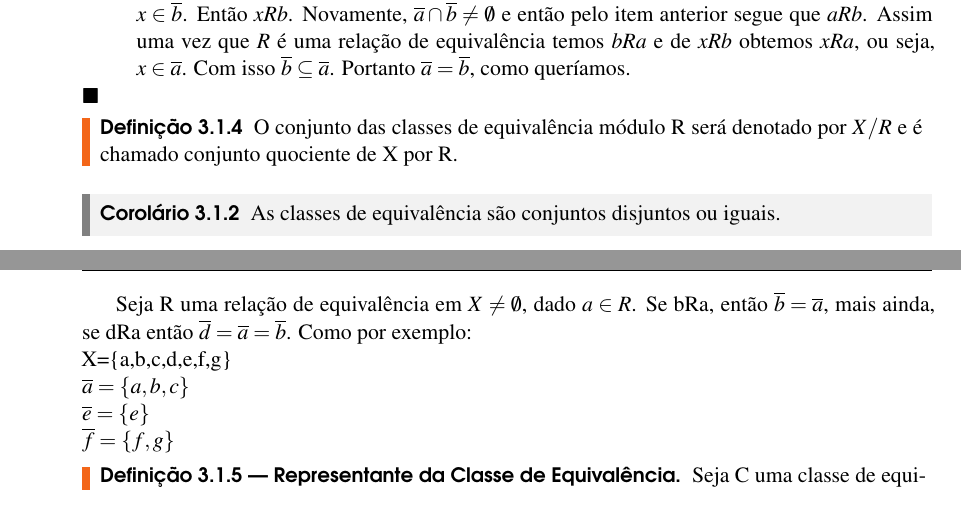
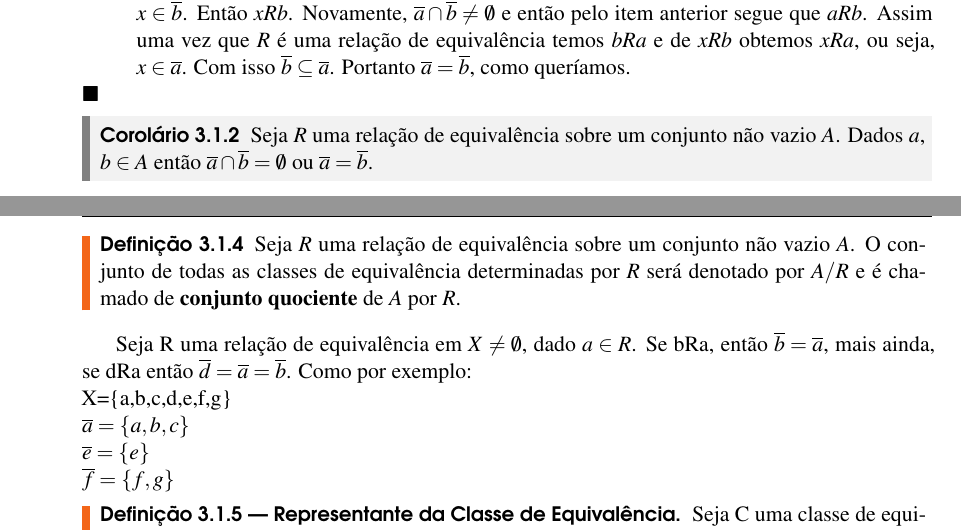
Before and after one commit to jfreitasunb/Algebra-1, a LaTeX book (Algebra_1.tex, which reads relacoes-e-funcoes.tex): two parts of pages 17 and 18 of 24, joined at a grey line, cut so that both start at the same text. Compiled offline with XeLaTeX.

Commit message:
Mudança no enunciado de corolário e na definição de conjunto quociente.

```diff
--- a/relacoes-e-funcoes.tex
+++ b/relacoes-e-funcoes.tex
@@ -170,14 +170,14 @@ Em virtude da observação anterior a definição de relação de equivalência
 	\end{enumerate}
 \end{prova}
 
+\begin{corolario}
+	Seja $R$ uma relação de equivalência sobre um conjunto não vazio $A$. Dados $a$, $b \in A$ então $\overline{a} \cap \overline{b} = \emptyset$ ou $\overline{a} = \overline{b}$.
+\end{corolario}
+
 \begin{definicao}
-O conjunto das classes de equival{\^e}ncia m{\'o}dulo R ser{\'a} denotado por $X/R$ e {\'e} chamado conjunto quociente de X por R.
+	Seja $R$ uma relação de equivalência sobre um conjunto não vazio $A$. O conjunto de todas as classes de equival{\^e}ncia determinadas por $R$ ser{\'a} denotado por $A/R$ e {\'e} chamado de \textbf{conjunto quociente} de $A$ por $R$.
 \end{definicao}
 
-
-
-
-\begin{corolario} As classes de equival{\^e}ncia s{\~a}o conjuntos disjuntos ou iguais.\end{corolario}
 
 Seja R uma rela{\c c}{\~a}o de equival{\^e}ncia em $X\neq\emptyset$, dado $a\in R$. Se bRa, ent{\~a}o $\overline{b}=\overline{a}$, mais ainda, se dRa ent{\~a}o $\overline{d}=\overline{a}=\overline{b}$. Como por exemplo:\\
 X=\{a,b,c,d,e,f,g\}\\
```
